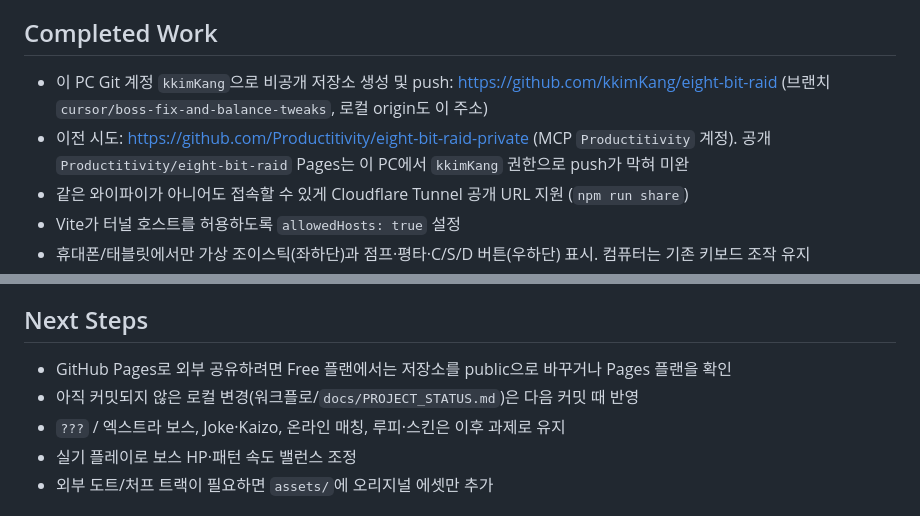
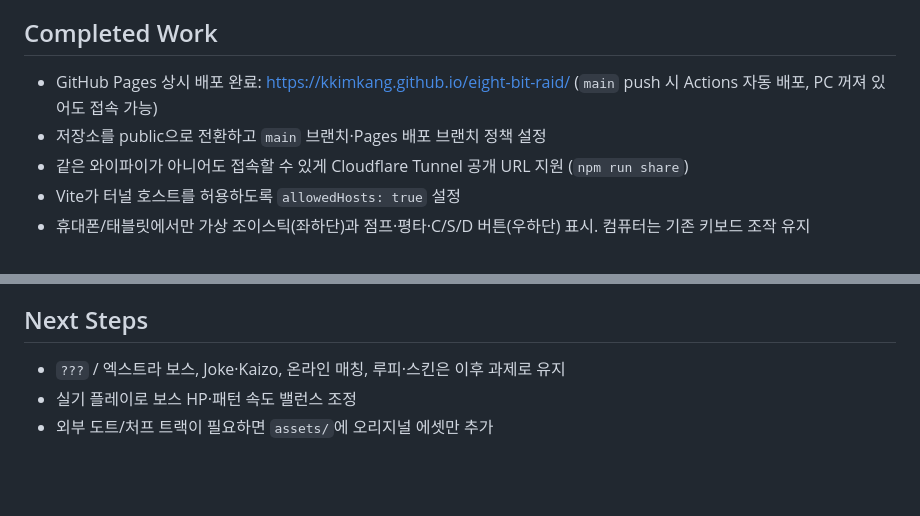
Before and after one commit to kkimKang/eight-bit-raid, a Markdown page: docs/PROJECT_STATUS.md, 2 parts joined by grey strips. Rendered like a GitHub page; blank space fills up the shorter version.

Commit message:
Document GitHub Pages live URL in project status.

```diff
--- a/docs/PROJECT_STATUS.md
+++ b/docs/PROJECT_STATUS.md
@@ -5,7 +5,7 @@
 
 ## Completed Work
-- 이 PC Git 계정 `kkimKang`으로 비공개 저장소 생성 및 push: https://github.com/kkimKang/eight-bit-raid (브랜치 `cursor/boss-fix-and-balance-tweaks`, 로컬 origin도 이 주소)
-- 이전 시도: https://github.com/Productitivity/eight-bit-raid-private (MCP `Productitivity` 계정). 공개 `Productitivity/eight-bit-raid` Pages는 이 PC에서 `kkimKang` 권한으로 push가 막혀 미완
+- GitHub Pages 상시 배포 완료: https://kkimkang.github.io/eight-bit-raid/ (`main` push 시 Actions 자동 배포, PC 꺼져 있어도 접속 가능)
+- 저장소를 public으로 전환하고 `main` 브랜치·Pages 배포 브랜치 정책 설정
 - 같은 와이파이가 아니어도 접속할 수 있게 Cloudflare Tunnel 공개 URL 지원 (`npm run share`)
 - Vite가 터널 호스트를 허용하도록 `allowedHosts: true` 설정
 - 휴대폰/태블릿에서만 가상 조이스틱(좌하단)과 점프·평타·C/S/D 버튼(우하단) 표시. 컴퓨터는 기존 키보드 조작 유지
@@ -37,8 +37,6 @@
 - 저작권: 원작 유즈맵의 역할/루프만 호러지. 타사 IP 이름·도트·BGM 미사용
 
 ## Next Steps
-- GitHub Pages로 외부 공유하려면 Free 플랜에서는 저장소를 public으로 바꾸거나 Pages 플랜을 확인
-- 아직 커밋되지 않은 로컬 변경(워크플로/`docs/PROJECT_STATUS.md`)은 다음 커밋 때 반영
 - `???` / 엑스트라 보스, Joke·Kaizo, 온라인 매칭, 루피·스킨은 이후 과제로 유지
 - 실기 플레이로 보스 HP·패턴 속도 밸런스 조정
 - 외부 도트/처프 트랙이 필요하면 `assets/`에 오리지널 에셋만 추가
```
Also changed, not shown: other parts of docs/PROJECT_STATUS.md (+1 -1 lines).
